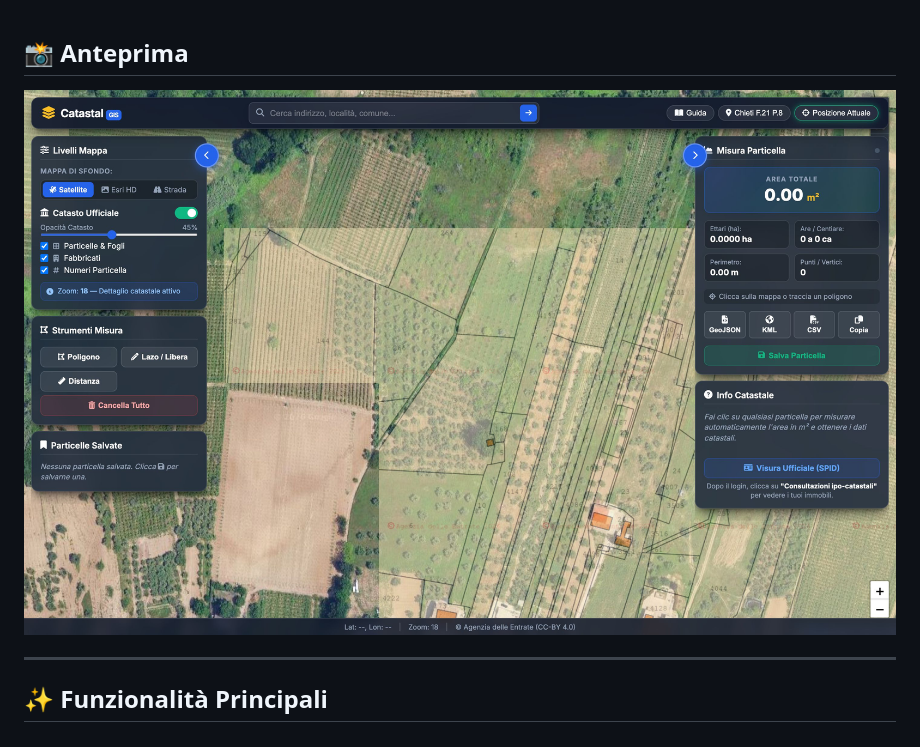
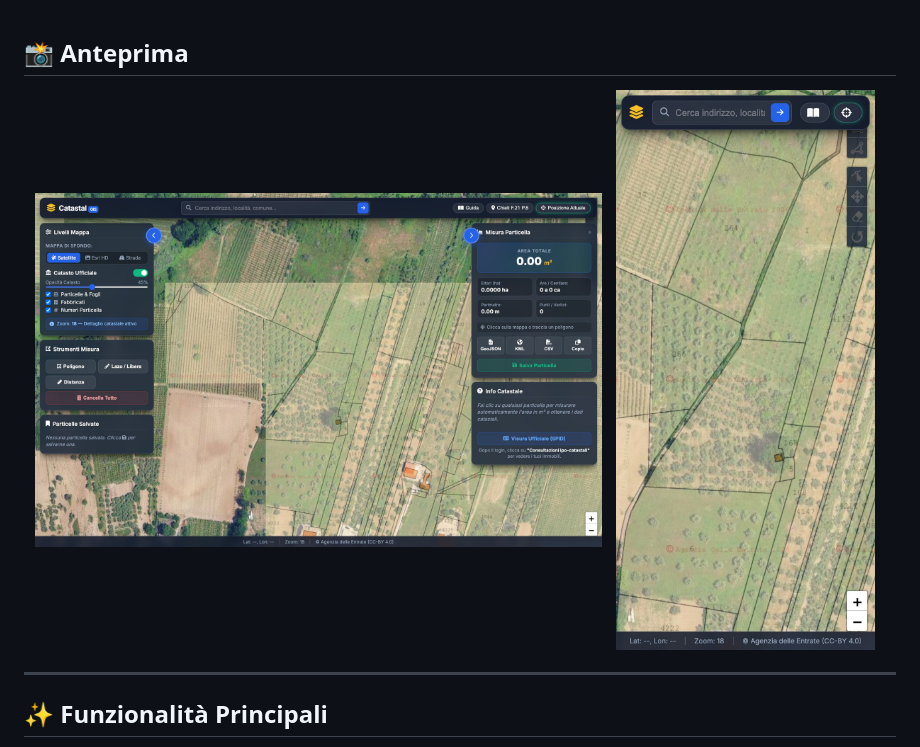
Before and after one commit to emanuelediluzio/catastal, a Markdown page: README.md, the part around the change. GitHub-like rendering; pictures changed too: public/screenshot_mobile.jpg (added).

Commit message:
feat: complete mobile optimization and add mobile screenshot to README

```diff
--- a/README.md
+++ b/README.md
@@ -16,7 +16,8 @@
 
 ## 📸 Anteprima
 <div align="center">
-  <img src="public/screenshot.jpg" alt="Catastal GIS Screenshot" width="100%">
+  <img src="public/screenshot.jpg" alt="Catastal GIS Screenshot" width="65%">
+  <img src="public/screenshot_mobile.jpg" alt="Catastal GIS Mobile" width="32%">
 </div>
 
 ---
```
Also changed, not shown: 4 other files.
